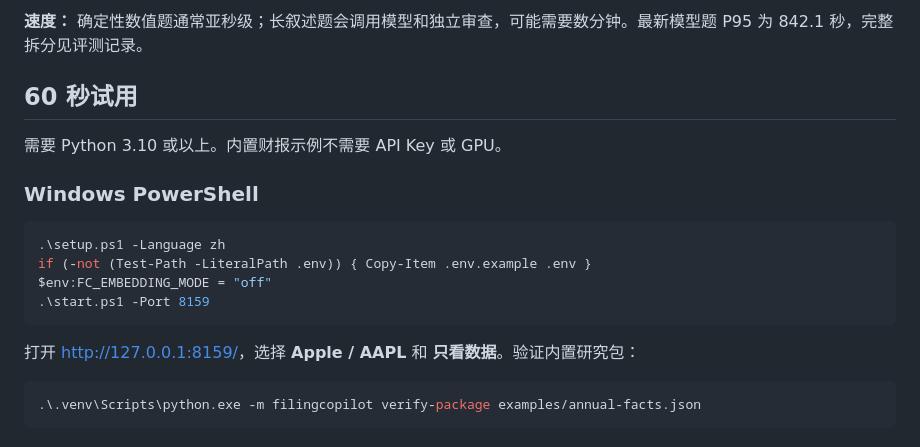
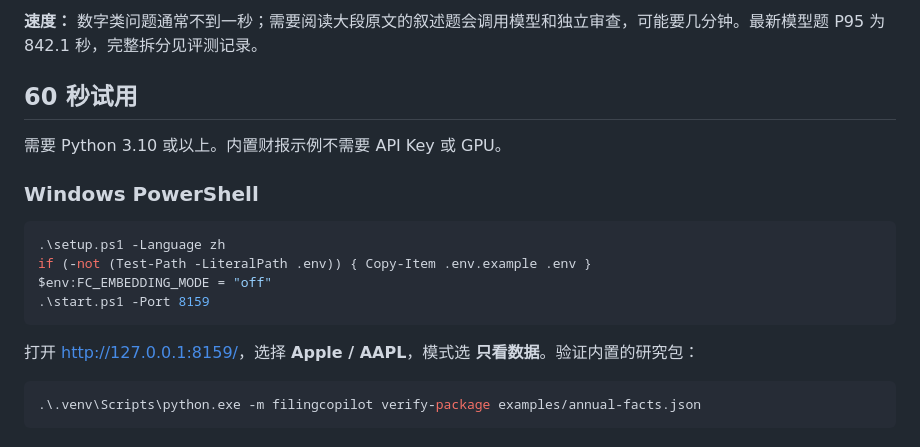
Before and after one commit to francisown/filingcopilot, a Markdown page: README.zh-CN.md, the part around one of its changes. Rendered like a GitHub page.

````diff
--- a/README.zh-CN.md
+++ b/README.zh-CN.md
@@ -52,5 +54,5 @@ FilingCopilot 是一个本地优先的 SEC 财报研究工作台。它会找到
 
-**速度：** 确定性数值题通常亚秒级；长叙述题会调用模型和独立审查，可能需要数分钟。最新模型题 P95 为 842.1 秒，完整拆分见评测记录。
+**速度：** 数字类问题通常不到一秒；需要阅读大段原文的叙述题会调用模型和独立审查，可能要几分钟。最新模型题 P95 为 842.1 秒，完整拆分见评测记录。
 
 ## 60 秒试用
 
@@ -65,7 +67,7 @@ $env:FC_EMBEDDING_MODE = "off"
 .\start.ps1 -Port 8159
 ```
 
-打开 <http://127.0.0.1:8159/>，选择 **Apple / AAPL** 和 **只看数据**。验证内置研究包：
+打开 <http://127.0.0.1:8159/>，选择 **Apple / AAPL**，模式选 **只看数据**。验证内置的研究包：
 
 ```powershell
 .\.venv\Scripts\python.exe -m filingcopilot verify-package examples/annual-facts.json
````
Also changed, not shown: other parts of README.zh-CN.md (+29 -27 lines), README.md (+24 -22 lines), docs/evaluation.md (+1 -1 lines), docs/images/workspace-chart.png (added), docs/images/workspace.png (deleted).
